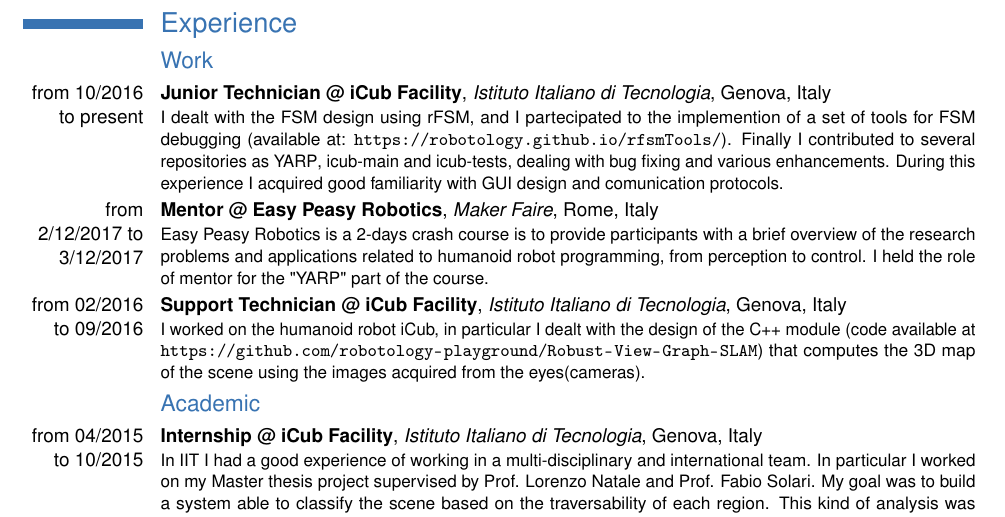
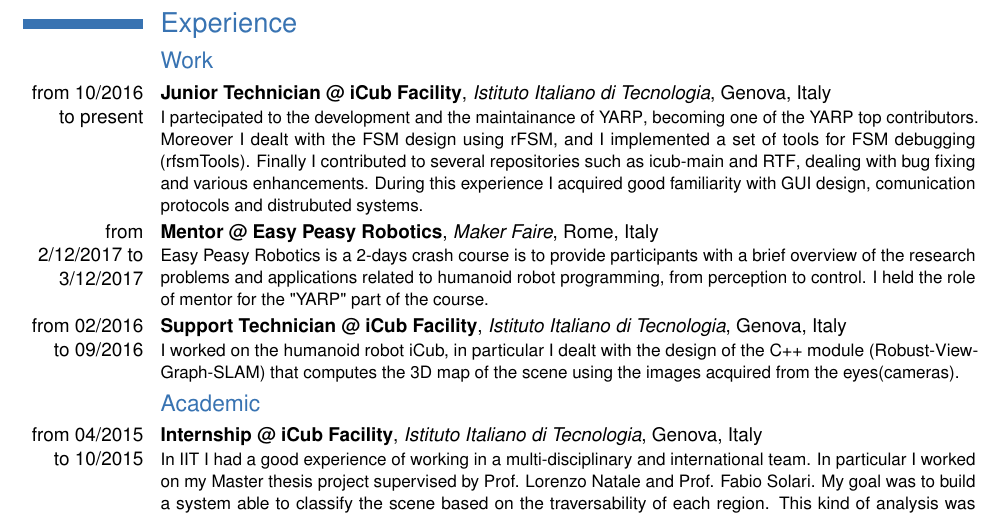
Before and after one commit to Nicogene/Curriculum-vitae, a LaTeX CV (CV_Genesio.tex): part of page 2 of 2, cut so that both start at the same text. Compiled offline with pdfLaTeX.

Commit message:
Update CV

```diff
--- a/CV_Genesio.tex
+++ b/CV_Genesio.tex
@@ -85,14 +85,16 @@
 \section{Experience}
 \subsection{Work}
 \cventry{from 10/2016 to present}{Junior Technician @ iCub Facility}{Istituto Italiano di Tecnologia}{Genova}{Italy}
-{I dealt with the FSM design using \href{https://people.mech.kuleuven.be/~bruyninc/rFSM/doc/README.html}{rFSM}, and I partecipated to the implemention of a set of tools for FSM debugging (available at: \url{https://robotology.github.io/rfsmTools/}).
-Finally I contributed to several repositories as \href{https://github.com/robotology/yarp}{YARP}, \href{https://github.com/robotology/icub-main}{icub-main} and \href{https://github.com/robotology/icub-tests}{icub-tests}, dealing with bug fixing and various enhancements. During this experience I acquired good familiarity with GUI design and comunication protocols.}
+{
+I partecipated to the development and the maintainance of \href{https://github.com/robotology/yarp}{YARP}, becoming one of the YARP top \href{https://github.com/robotology/yarp/graphs/contributors}{contributors}.
+Moreover I dealt with the FSM design using \href{https://people.mech.kuleuven.be/~bruyninc/rFSM/doc/README.html}{rFSM}, and I implemented a set of tools for FSM debugging (\href{https://robotology.github.io/rfsmTools/}{rfsmTools}).
+Finally I contributed to several repositories such as \href{https://github.com/robotology/icub-main}{icub-main} and \href{https://github.com/robotology/robot-testing}{RTF}, dealing with bug fixing and various enhancements. During this experience I acquired good familiarity with GUI design, comunication protocols and distrubuted systems.}
 \cventry{from 2/12/2017 to 3/12/2017}{Mentor @ Easy Peasy Robotics}{Maker Faire}{Rome}{Italy}
 {Easy Peasy Robotics is a 2-days crash course is to provide participants with a brief overview of the research problems and applications related to humanoid robot programming, from perception to control.
 I held the role of mentor for the "YARP" part of the course.
 }
 \cventry{from 02/2016 to 09/2016}{Support Technician @ iCub Facility}{Istituto Italiano di Tecnologia}{Genova}{Italy}
-{I worked on the humanoid robot iCub, in particular I dealt with the design of the C++ module (code available at \url{https://github.com/robotology-playground/Robust-View-Graph-SLAM}) that computes the 3D map of the scene using the images acquired from the eyes(cameras).}
+{I worked on the humanoid robot iCub, in particular I dealt with the design of the C++ module (\href{https://github.com/robotology-playground/Robust-View-Graph-SLAM}{Robust-View-Graph-SLAM}) that computes the 3D map of the scene using the images acquired from the eyes(cameras).}
 \subsection{Academic}
 \cventry{from 04/2015 to 10/2015}{Internship @ iCub Facility}{Istituto Italiano di Tecnologia}{Genova}{Italy}{In IIT I had a good experience of working in a multi-disciplinary and international team. In particular I worked on my Master thesis project supervised by Prof. Lorenzo Natale and Prof. Fabio Solari. My goal was to build a system able to classify the scene based on the traversability of each region. This kind of analysis was conducted processing through PCL(Point Cloud Library) the 3D data acquired by the structured light depth sensor ASUS Xtion Pro Live.} % arguments 3 to 6 are optional
 \cventry{from 03/2013 to 10/2013}{Internship @ PSPC lab}{Università degli studi di Genova}{Genova}{Italy}{I worked in the PSPC lab under the supervision of Prof. Fabio Solari for my bachelor thesis project. This project consisted on creating a \textit{gaze-tracker} C++ program, using OpenCV and a regular web camera.} % arguments 3 to 6 are optional
```
Also changed, not shown: CV_Genesio.pdf.
